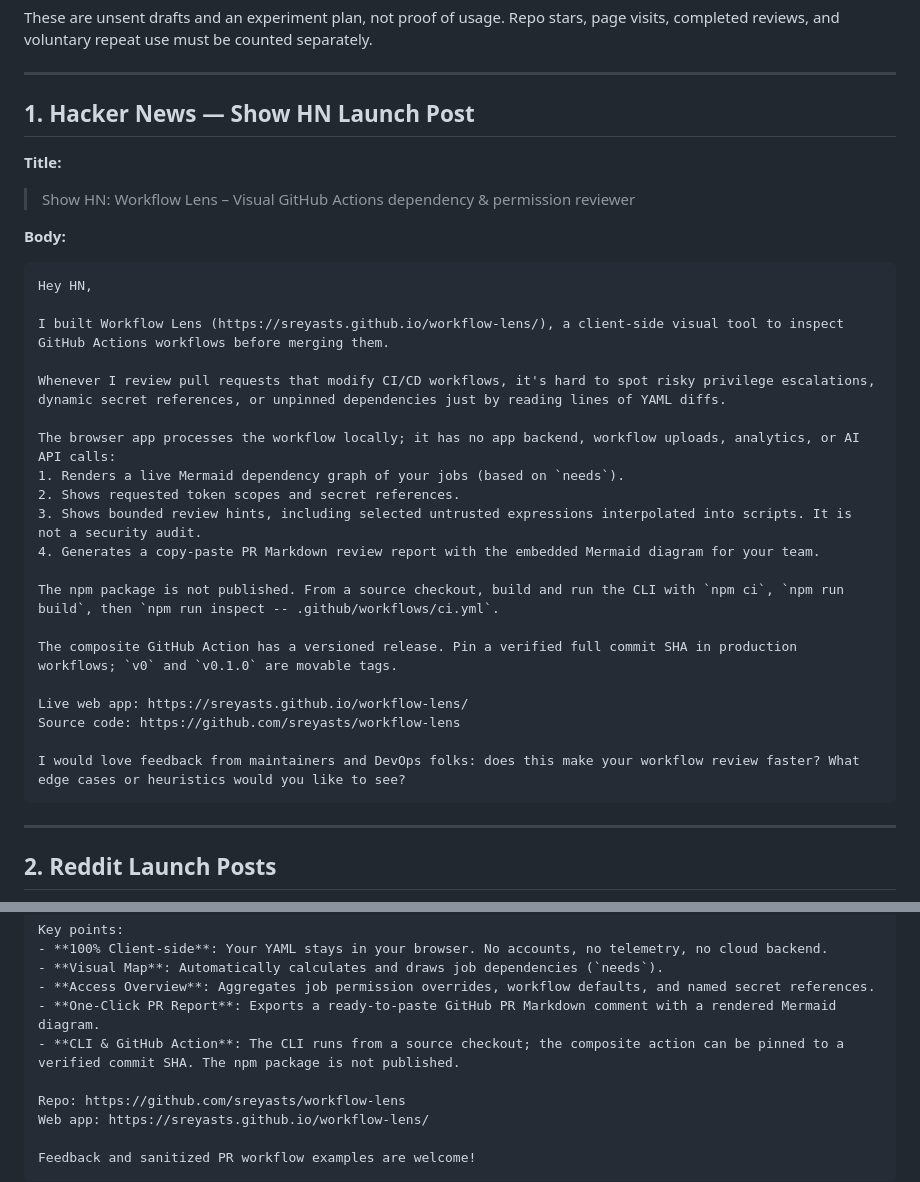
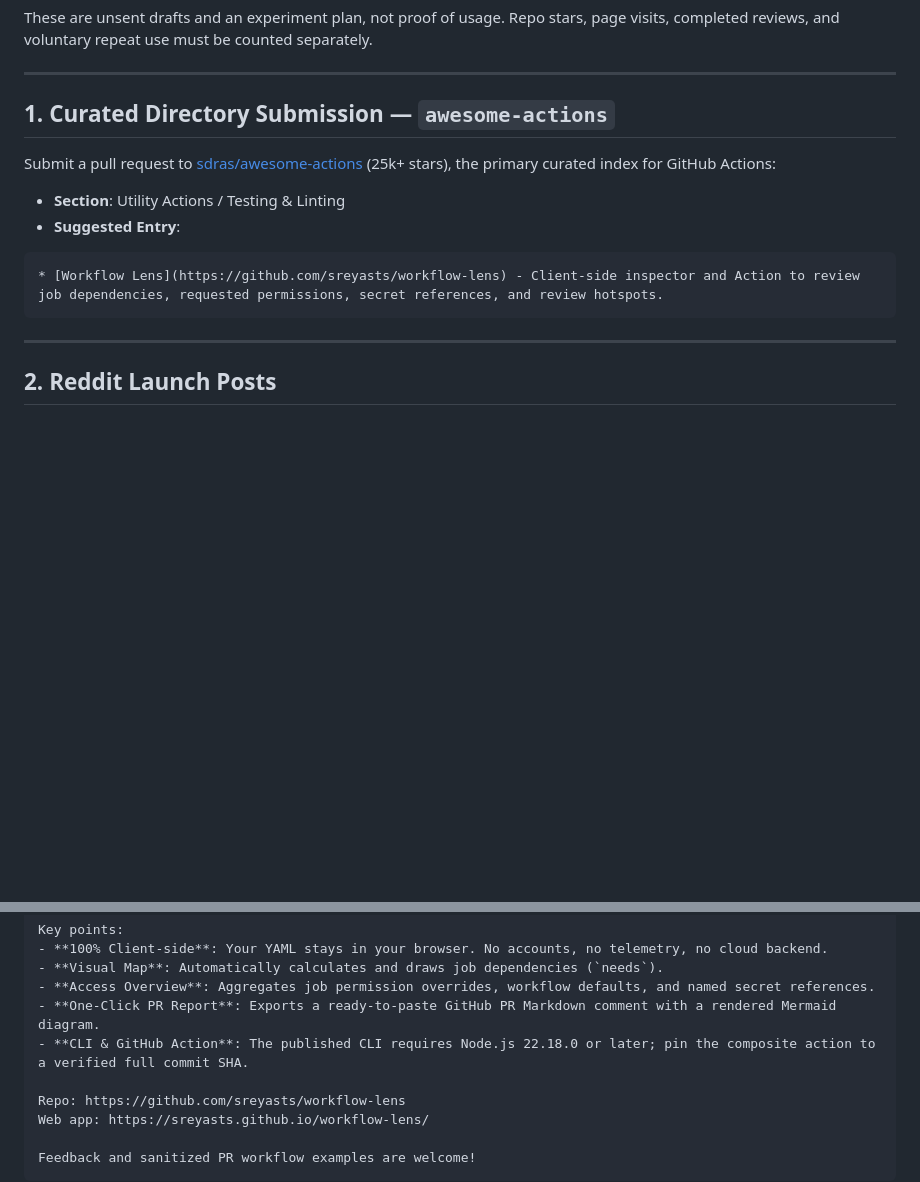
Before and after one commit to sreyasts/workflow-lens, a Markdown page: docs/GROWTH_PLAYBOOK.md, 2 parts joined by grey strips. Drawn GitHub-style; blank space fills up the shorter version.

Commit message:
docs: replace HN strategy with awesome-actions curated directory submission

````diff
--- a/docs/GROWTH_PLAYBOOK.md
+++ b/docs/GROWTH_PLAYBOOK.md
@@ -6,33 +6,14 @@ These are unsent drafts and an experiment plan, not proof of usage. Repo stars,
 
 ---
 
-## 1. Hacker News — Show HN Launch Post
+## 1. Curated Directory Submission — `awesome-actions`
 
-**Title:**
-> Show HN: Workflow Lens – Visual GitHub Actions dependency & permission reviewer
+Submit a pull request to [sdras/awesome-actions](https://github.com/sdras/awesome-actions) (25k+ stars), the primary curated index for GitHub Actions:
 
-**Body:**
-```text
-Hey HN,
-
-I built Workflow Lens (https://sreyasts.github.io/workflow-lens/), a client-side visual tool to inspect GitHub Actions workflows before merging them.
-
-Whenever I review pull requests that modify CI/CD workflows, it's hard to spot risky privilege escalations, dynamic secret references, or unpinned dependencies just by reading lines of YAML diffs.
-
-The browser app processes the workflow locally; it has no app backend, workflow uploads, analytics, or AI API calls:
-1. Renders a live Mermaid dependency graph of your jobs (based on `needs`).
-2. Shows requested token scopes and secret references.
-3. Shows bounded review hints, including selected untrusted expressions interpolated into scripts. It is not a security audit.
-4. Generates a copy-paste PR Markdown review report with the embedded Mermaid diagram for your team.
-
-The npm package is not published. From a source checkout, build and run the CLI with `npm ci`, `npm run build`, then `npm run inspect -- .github/workflows/ci.yml`.
-
-The composite GitHub Action has a versioned release. Pin a verified full commit SHA in production workflows; `v0` and `v0.1.0` are movable tags.
-
-Live web app: https://sreyasts.github.io/workflow-lens/
-Source code: https://github.com/sreyasts/workflow-lens
-
-I would love feedback from maintainers and DevOps folks: does this make your workflow review faster? What edge cases or heuristics would you like to see?
+- **Section**: Utility Actions / Testing & Linting
+- **Suggested Entry**:
+```markdown
+* [Workflow Lens](https://github.com/sreyasts/workflow-lens) - Client-side inspector and Action to review job dependencies, requested permissions, secret references, and review hotspots.
 ```
 
 ---
@@ -57,7 +38,7 @@ Key points:
 - **Visual Map**: Automatically calculates and draws job dependencies (`needs`).
 - **Access Overview**: Aggregates job permission overrides, workflow defaults, and named secret references.
 - **One-Click PR Report**: Exports a ready-to-paste GitHub PR Markdown comment with a rendered Mermaid diagram.
-- **CLI & GitHub Action**: The CLI runs from a source checkout; the composite action can be pinned to a verified commit SHA. The npm package is not published.
+- **CLI & GitHub Action**: The published CLI requires Node.js 22.18.0 or later; pin the composite action to a verified full commit SHA.
 
 Repo: https://github.com/sreyasts/workflow-lens
 Web app: https://sreyasts.github.io/workflow-lens/
````
